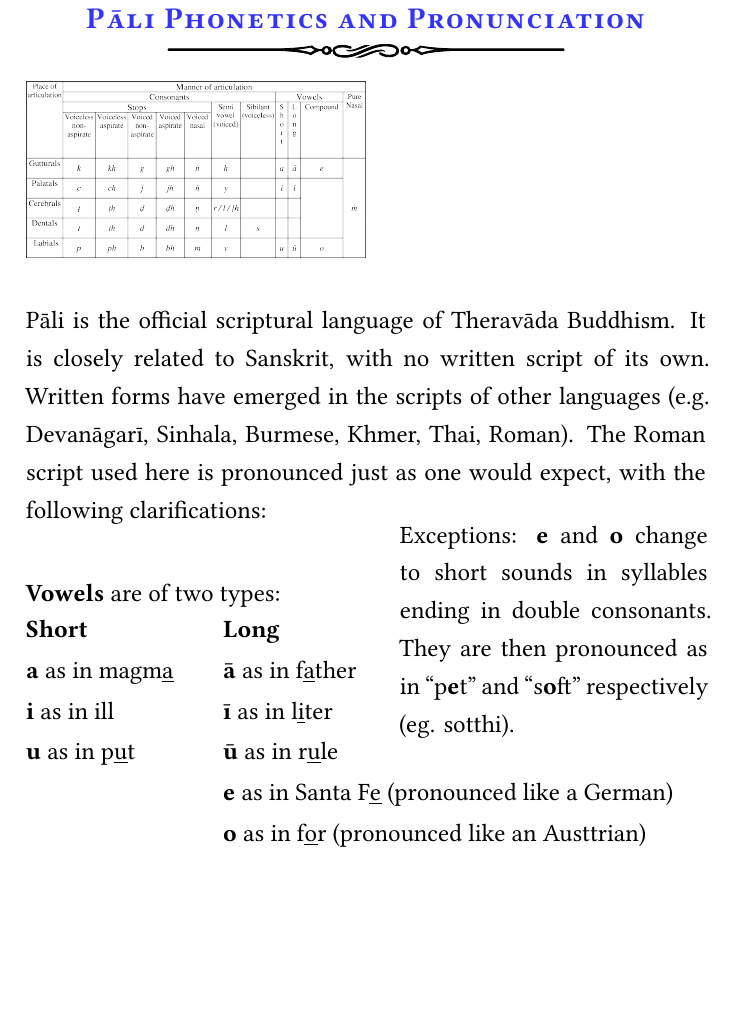
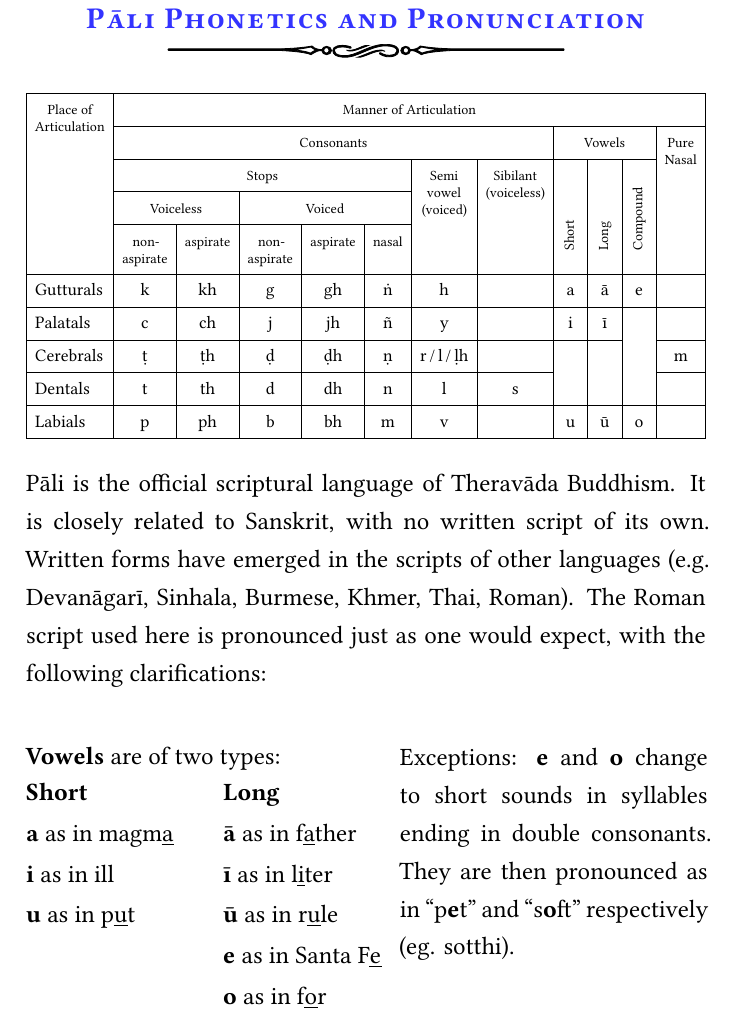
Before and after one commit to sasanarakkha/pali-english-recitations, a LaTeX thesis (main.tex, which reads manuscript/tex/phonetics-pronunciation.tex): part of page 279 of 303, cut so that both start at the same text, the shorter picture padded with empty space. Compiled offline with XeLaTeX.

Commit message:
new pali table, aligning minipages

```diff
--- a/manuscript/tex/phonetics-pronunciation.tex
+++ b/manuscript/tex/phonetics-pronunciation.tex
@@ -1,28 +1,33 @@
 \section{Pāli Phonetics and Pronunciation}
 \label{phonetics}
 
-\includegraphics[width=0.5\textwidth]{./assets/photos/300dpi/pali-table.png}
+\begin{table}[ht]
+    \centering
+    \resizebox{\textwidth}{!}{%
+    \begin{tblr}{
+            colspec={l *{11}{c}},
+            hlines, vlines,
+            row{1-5}={font=\small},
+        }
+        \SetCell[r=5]{c,h} {Place of \\ Articulation} & \SetCell[c=11]{c} Manner of Articulation \\
+        & \SetCell[c=7]{c} Consonants &&&&&&& \SetCell[c=3]{c} Vowels &&& \SetCell[r=4]{c,h} {Pure \\ Nasal} \\
+        & \SetCell[c=5]{c} Stops &&&&
+        & \SetCell[r=3]{c,h} {Semi \\ vowel \\ (voiced)}
+        & \SetCell[r=3]{c,h} {Sibilant \\ (voiceless)}
+        & \SetCell[r=3]{c} \rotcell{Short}
+        & \SetCell[r=3]{c} \rotcell{Long}
+        & \SetCell[r=3]{c} \rotcell{Compound} & \\
+        & \SetCell[c=2]{c} Voiceless && \SetCell[c=3]{c} Voiced \\
+        & {non- \\ aspirate} & aspirate & {non- \\ aspirate} & aspirate & nasal \\
+        Gutturals  & k & kh & g & gh & ṅ & h  &   & a & ā & e & \\
+        Palatals   & c & ch & j & jh & ñ & y  &   & i & ī & \SetCell[r=3]{}  & \\
+        Cerebrals  & ṭ & ṭh & ḍ & ḍh & ṇ & r\,/\,l\,/\,ḷh & & \SetCell[r=2]{} & \SetCell[r=2]{} & & m \\
+        Dentals    & t & th & d & dh & n & l  & s &   &   &   &     \\
+        Labials    & p & ph & b & bh & m & v  &   & u & ū & o &     \\
+    \end{tblr}}
+\end{table}
 
-% \begin{table}[!hbt]
-%   \centering
-%   \resizebox{\textwidth}{!}{%
-%   \renewcommand{\arraystretch}{1.2}% Tighter
-%   \begin{tabular}{|c|c|c|c|c|c|c|c|c|c|c|c|}
-      %       \hline
-      %       \multirow{3}{*}{Place of Articulation} & \multicolumn{11}{c|}{Manner of Articulation} \\ \cline{2-12}
-      %                                                      & \multicolumn{7}{c|}{Consonants} & \multicolumn{3}{c|}{Vowels} & \vtop{\hbox{\strut Pure}\hbox{\strut Nasal}} \\ \cline{2-11}
-
-      %                                                      & \multicolumn{5}{c|}{Stops} & \vtop{\hbox{\strut Semi}\hbox{\strut vowel}\hbox{\strut (voiced)}} & \vtop{\hbox{\strut Sibilant}\hbox{\strut (voiceless)}} & \vtop{\hbox{\strut Short}} & \vtop{\hbox{\strut Long}} & Compound \\ \cline{2-6}
-
-      %                                                      & \vtop{\hbox{\strut Voiceless}\hbox{\strut non-}\hbox{\strut aspirate}} & \vtop{\hbox{\strut Voiceless}\hbox{\strut aspirate}} & \vtop{\hbox{\strut Voiced}\hbox{\strut non-}\hbox{\strut aspirate}} & \vtop{\hbox{\strut Voiced}\hbox{\strut aspirate}} & \vtop{\hbox{\strut Voiced}\hbox{\strut nasal}} \\ \hline
-
-      %       Gutturals  & k & kh & g & gh & ṅ & h          &   & a & ā & e &     \\ \cline{1-8} \cline{9-11}
-      %       Palatals   & c & ch & j & jh & ñ & y          &   & i & ī &   &     \\ \cline{1-8} \cline{9-10}
-      %       Cerebrals  & ṭ & ṭh & ḍ & ḍh & ṇ & r / l / ḷh &   &   &   &   & m   \\ \cline{1-8}
-      %       Dentals    & t & th & d & dh & n & l          & s &   &   &   &     \\ \cline{1-11}
-      %       Labials    & p & ph & b & bh & m & v          &   & u & ū & o &     \\ \hline
-      %     \end{tabular}}
-      %       \end{table}
+\vspace{-0.5cm}
 
 \begin{justify}
   Pāli is the official scriptural language of Theravāda Buddhism. It is closely related to Sanskrit, with no written script of its own. Written forms have emerged in the scripts of other languages (e.g. Devanāgarī, Sinhala, Burmese, Khmer, Thai, Roman). The Roman script used here is pronounced just as one would expect, with the following clarifications:
@@ -38,12 +43,12 @@
     \textbf{a} as in magm\prul{a} & \textbf{ā} as in f\prul{a}ther\\
     \textbf{i} as in ill          & \textbf{ī} as in l\prul{i}ter\\
     \textbf{u} as in p\prul{u}t   & \textbf{ū} as in r\prul{u}le\\
-                   & \textbf{e} as in Santa F\prul{e} (pronounced like a German)\\
-                   & \textbf{o} as in f\prul{o}r (pronounced like an Austtrian)\\
+                   & \textbf{e} as in Santa F\prul{e}\\
+                   & \textbf{o} as in f\prul{o}r\\
   \end{tabular}
-\end{minipage}% This must go next to `\end{minipage}`
+\end{minipage}% This must go next to `\begin{minipage}`
 \begin{minipage}{.453\textwidth}
-  \vspace{-3.5cm}
+  \vspace{-1.4cm}
   Exceptions: \textbf{e} and \textbf{o} change to short sounds in syllables ending in double consonants. They are then pronounced as in ``p\textbf{e}t'' and ``s\textbf{o}ft'' respectively (eg. sotthi).
 \end{minipage}
 
```
Also changed, not shown: manuscript/tex/phonetics-pronunciation.tex (2 more changed lines).
